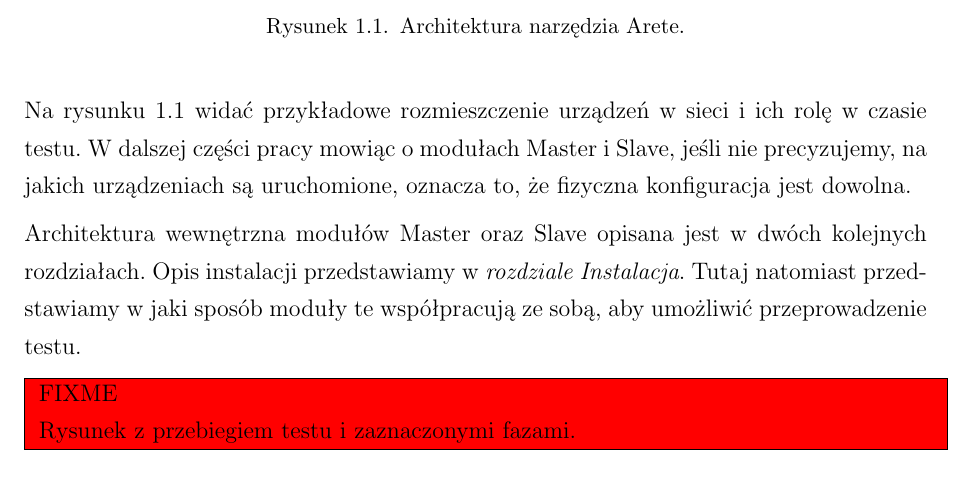
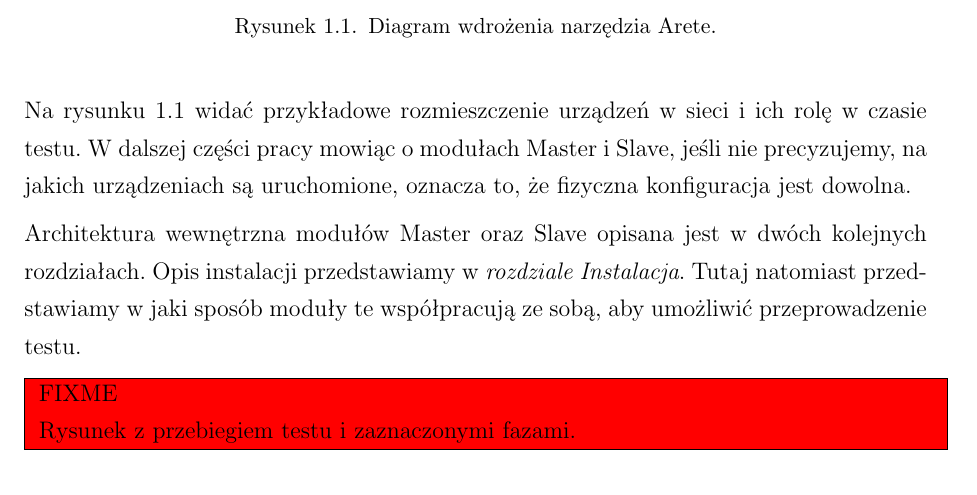
Before and after one commit to qsorix/rpt-qrx-msc, a LaTeX thesis (thesis/03-arete.tex): part of page 8 of 9, cut so that both start at the same text. Compiled offline with pdfLaTeX.

Commit message:
Name fixes.

```diff
--- a/thesis/03-arete.tex
+++ b/thesis/03-arete.tex
@@ -325,9 +325,9 @@
 \end{center}
-\caption{Architektura narzędzia Arete.}
-\label{fig:arete-arch}
+\caption{Diagram wdrożenia narzędzia Arete.}
+\label{fig:arete-deploy}
 \end{figure}
 
-Na rysunku \ref{fig:arete-arch} widać przykładowe rozmieszczenie urządzeń w
+Na rysunku \ref{fig:arete-deploy} widać przykładowe rozmieszczenie urządzeń w
 sieci i ich rolę w czasie testu. W dalszej części pracy mowiąc o modułach
 Master i Slave, jeśli nie precyzujemy, na jakich urządzeniach są uruchomione,
 oznacza to, że fizyczna konfiguracja jest dowolna.
```
Also changed, not shown: thesis/03-arete.tex (2 more changed lines).
